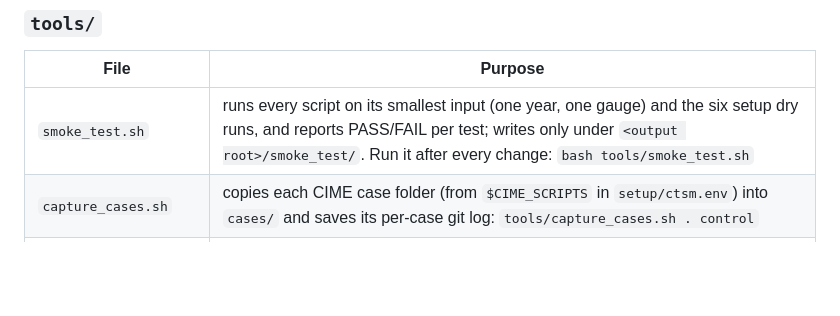
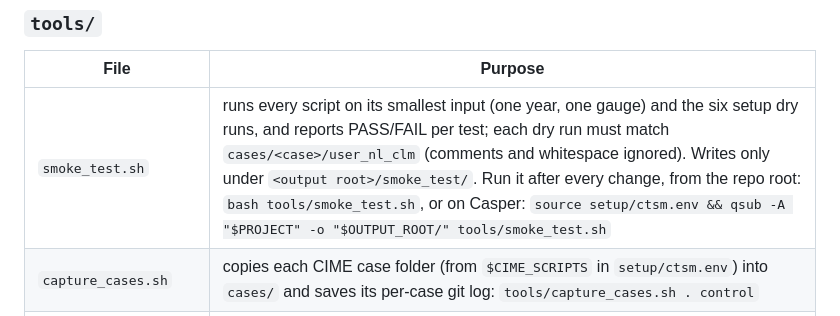
Before and after one commit to MozhganFarahani/ctsm_conus, a Markdown page: README.md, the part around the change. Rendered like a GitHub page; blank space fills up the shorter version.

Commit message:
README: smoke test compares dry runs with cases/; Casper submit line

```diff
--- a/README.md
+++ b/README.md
@@ -187,7 +187,7 @@ The builder writes `<name>_dashboard.html` to `ctsm_conus_output/dashboard/` (`p
 
 | File | Purpose |
 |---|---|
-| `smoke_test.sh` | runs every script on its smallest input (one year, one gauge) and the six setup dry runs, and reports PASS/FAIL per test; writes only under `<output root>/smoke_test/`. Run it after every change: `bash tools/smoke_test.sh` |
+| `smoke_test.sh` | runs every script on its smallest input (one year, one gauge) and the six setup dry runs, and reports PASS/FAIL per test; each dry run must match `cases/<case>/user_nl_clm` (comments and whitespace ignored). Writes only under `<output root>/smoke_test/`. Run it after every change, from the repo root: `bash tools/smoke_test.sh`, or on Casper: `source setup/ctsm.env && qsub -A "$PROJECT" -o "$OUTPUT_ROOT/" tools/smoke_test.sh` |
 | `capture_cases.sh` | copies each CIME case folder (from `$CIME_SCRIPTS` in `setup/ctsm.env`) into `cases/` and saves its per-case git log: `tools/capture_cases.sh . control` |
 | `list_case_inputs.py` | lists every input file each case needs (from `Buildconf/*.input_data_list`, `CaseDocs/lnd_in`, `CaseDocs/mizuRoute.control` and `user_nl_*`), reports whether it exists, flags files on `/glade/derecho/scratch` (purge risk), and points to archived copies of missing restarts: `python tools/list_case_inputs.py control` |
 
```
